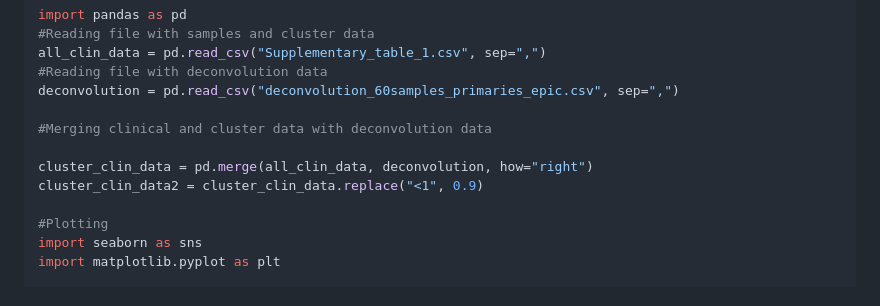
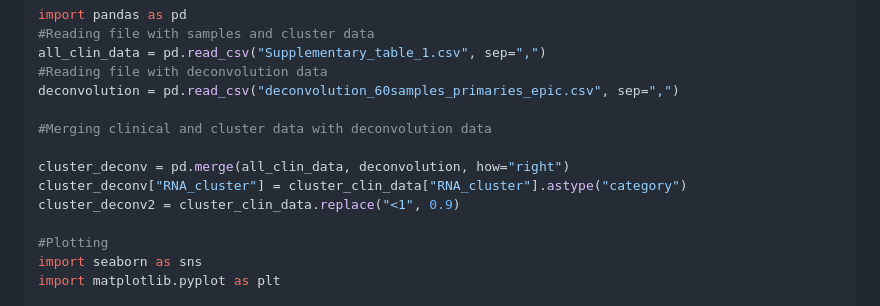
Before and after one commit to CGBio-Lab/Mex-acral-exomes-transcriptomes, a Markdown page: Cell_types_proportion_by_RNA_cluster.md, the part around the change printed below. GitHub-like rendering.

```diff
--- a/Cell_types_proportion_by_RNA_cluster.md
+++ b/Cell_types_proportion_by_RNA_cluster.md
@@ -15,8 +15,9 @@ deconvolution = pd.read_csv("deconvolution_60samples_primaries_epic.csv", sep=",
 
 #Merging clinical and cluster data with deconvolution data
 
-cluster_clin_data = pd.merge(all_clin_data, deconvolution, how="right")
-cluster_clin_data2 = cluster_clin_data.replace("<1", 0.9)
+cluster_deconv = pd.merge(all_clin_data, deconvolution, how="right")
+cluster_deconv["RNA_cluster"] = cluster_clin_data["RNA_cluster"].astype("category")
+cluster_deconv2 = cluster_clin_data.replace("<1", 0.9)
 
 #Plotting
 import seaborn as sns
```
Also changed, not shown: other parts of Cell_types_proportion_by_RNA_cluster.md (+67 -2 lines).
